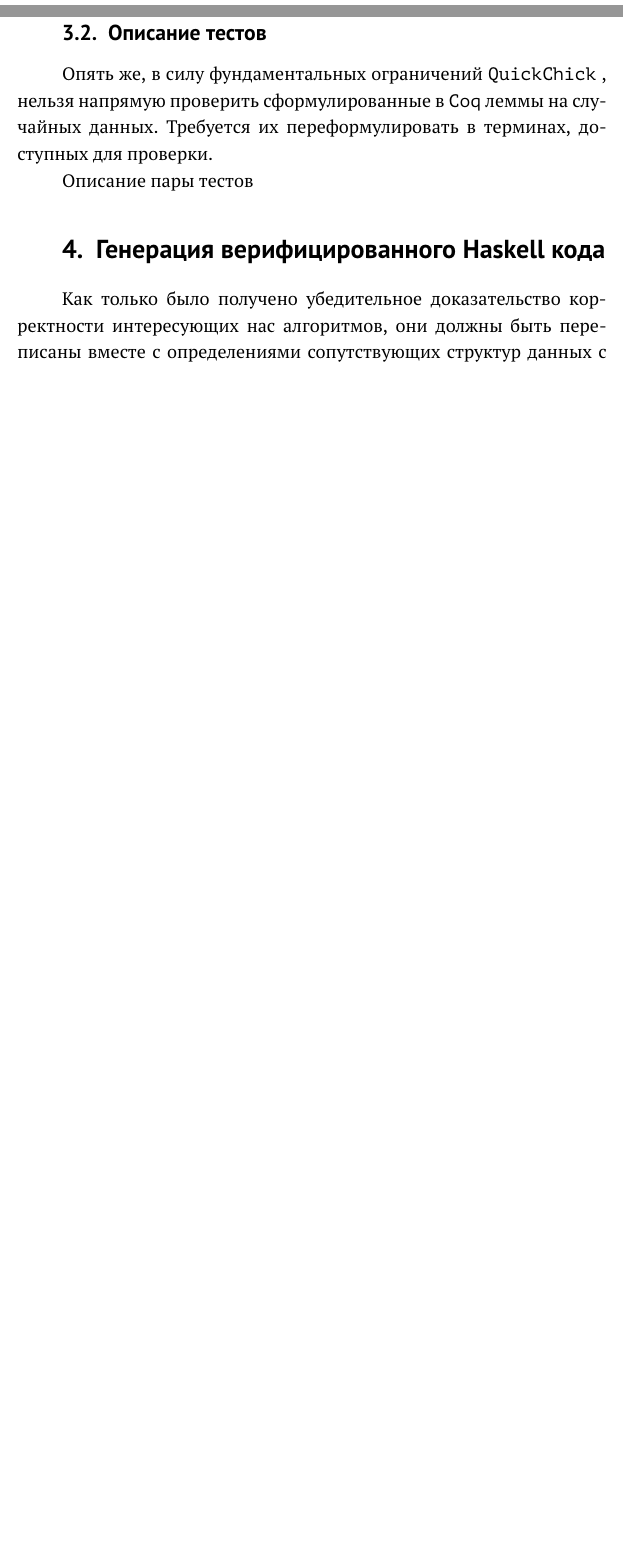
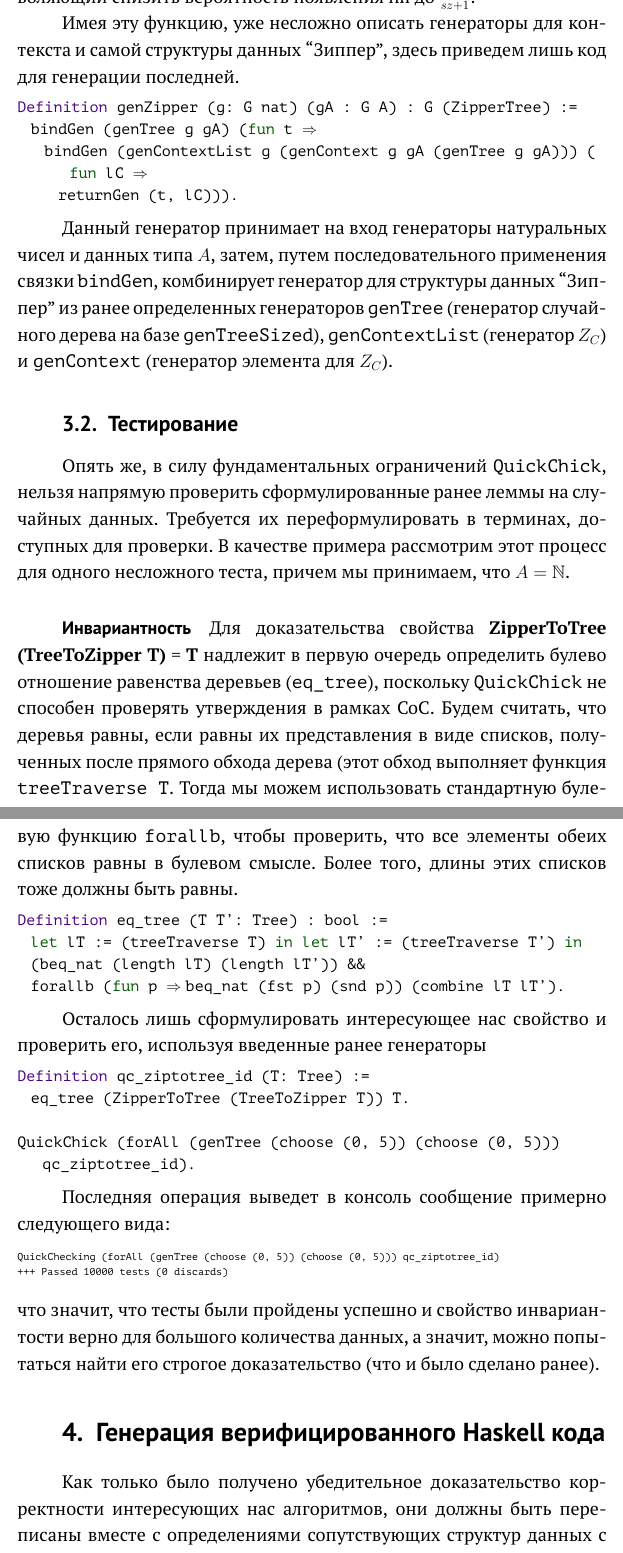
Before and after one commit to holmuk/coq-zipper, a LaTeX thesis (diplomka_navrh/main.tex): two parts of pages 15 and 16 of 17 before the commit and two parts of pages 16 and 17 of 20 after it, joined at a grey line, cut at the place of the change, the shorter picture padded with empty space. Compiled offline with pdfLaTeX.

Commit message:
Chapter 3

```diff
--- a/diplomka_navrh/main.tex
+++ b/diplomka_navrh/main.tex
@@ -7,9 +7,11 @@
 
 \input{preamble.tex}
 
+\usepackage{fancyvrb}
 \usepackage{tikz}
 \usepackage{float}
 \usetikzlibrary{arrows}
+
 
 \NewBibliographyString{langjapanese}
 \NewBibliographyString{fromjapanese}
@@ -18,8 +20,8 @@
 \DeclareMathOperator{\btnil}{T\_nil}
 
 \newcommand{\tbttr}{T\_tr}
-\newcommand{\tcoq}{\texttt{Coq}~}
-\newcommand{\tqc}{\texttt{QuickChick}~}
+\newcommand{\tcoq}{\texttt{Coq}}
+\newcommand{\tqc}{\texttt{QuickChick}}
 
 \begin{document}%E
 
@@ -298,16 +299,47 @@ Fixpoint genTreeSized (sz: nat) (g: G A) : G (Tree) :=
   end.
 \end{lstlisting}
 
-Проблема в том, что, так как у нас имеется лишь два варианта выбора ( $sz = 0$ или $sz > 0$ ), то \tqc будет генерировать пустой список в примерно 50\% случаев, что не есть желаемый результат. В связи с этим используется стандартный комбинатор \texttt{freq} \autocite{QuickChickRM}, позволяющий снизить вероятность появления nil до $\frac{1}{sz + 1}$.
+Проблема в том, что, так как у нас имеется лишь два варианта выбора ( $sz = 0$ или $sz > 0$ ), то \tqc~будет генерировать пустой список в примерно 50\% случаев, что не есть желаемый результат. В связи с этим используется стандартный комбинатор \texttt{freq} \autocite{QuickChickRM}, позволяющий снизить вероятность появления nil до $\frac{1}{sz + 1}$.
 
-\subsection{Описание тестов}
+Имея эту функцию, уже несложно описать генераторы для контекста и самой структуры данных ``Зиппер'', здесь приведем лишь код для генерации последней.
+\begin{lstlisting}
+Definition genZipper (g: G nat) (gA : G A) : G (ZipperTree) :=
+  bindGen (genTree g gA) (fun t =>
+    bindGen (genContextList g (genContext g gA (genTree g gA))) (fun lC =>
+      returnGen (t, lC))).
+\end{lstlisting}
 
-Опять же, в силу фундаментальных ограничений \tqc, нельзя напрямую проверить сформулированные в \tcoq леммы на случайных данных. Требуется их переформулировать в терминах, доступных для проверки.
+Данный генератор принимает на вход генераторы натуральных чисел и данных типа $A$, затем, путем последовательного применения связки \texttt{bindGen}, комбинирует генератор для структуры данных ``Зиппер'' из ранее определенных генераторов \texttt{genTree} (генератор случайного дерева на базе \texttt{genTreeSized}), \texttt{genContextList} (генератор $Z_C$) и \texttt{genContext} (генератор элемента для $Z_C$).
 
-Описание пары тестов
+\subsection{Тестирование}
+
+Опять же, в силу фундаментальных ограничений \tqc, нельзя напрямую проверить сформулированные ранее леммы на случайных данных. Требуется их переформулировать в терминах, доступных для проверки. В качестве примера рассмотрим этот процесс для одного несложного теста, причем мы принимаем, что $A = \mathbb{N}$.
+
+\paragraph{Инвариантность} Для доказательства свойства \textbf{ZipperToTree (TreeToZipper T)} = \textbf{T} надлежит в первую очередь определить булево отношение равенства деревьев (\texttt{eq\_tree}), поскольку \tqc~не способен проверять утверждения в рамках CoC. Будем считать, что деревья равны, если равны их представления в виде списков, полученных после прямого обхода дерева (этот обход выполняет функция \texttt{treeTraverse T}. Тогда мы можем использовать стандартную булевую функцию \texttt{forallb}, чтобы проверить, что все элементы обеих списков равны в булевом смысле. Более того, длины этих списков тоже должны быть равны.
+\begin{lstlisting}
+Definition eq_tree (T T': Tree) : bool :=
+  let lT := (treeTraverse T) in let lT' := (treeTraverse T') in
+  (beq_nat (length lT) (length lT')) &&
+  forallb (fun p => beq_nat (fst p) (snd p)) (combine lT lT').
+\end{lstlisting}
+
+Осталось лишь сформулировать интересующее нас свойство и проверить его, используя введенные ранее генераторы
+\begin{lstlisting}
+Definition qc_ziptotree_id (T: Tree) :=
+  eq_tree (ZipperToTree (TreeToZipper T)) T.
+
+QuickChick (forAll (genTree (choose (0, 5)) (choose (0, 5))) qc_ziptotree_id).
+\end{lstlisting}
+
+Последняя операция выведет в консоль сообщение примерно следующего вида:
+\begin{Verbatim}[fontsize=\scriptsize]
+QuickChecking (forAll (genTree (choose (0, 5)) (choose (0, 5))) qc_ziptotree_id)
++++ Passed 10000 tests (0 discards)
+\end{Verbatim}
+что значит, что тесты были пройдены успешно и свойство инвариантости верно для большого количества данных, а значит, можно попытаться найти его строгое доказательство (что и было сделано ранее).
 
 \section{Генерация верифицированного Haskell кода}
-Как только было получено убедительное доказательство корректности интересующих нас алгоритмов, они должны быть переписаны вместе с определениями сопутствующих структур данных с внутреннего языка \tcoq на какой-то используемый в прикладном программировании язык, такой как C\texttt{\#} или Erlang. Возникает, однако, проблема того, что вручную переписанные с одного языка на другой формализации будут семантически отличаться друг от друга (в силу ошибок при переписывании, например), и тогда вся построенная ранее доказательная база к фактической реализации применима не будет.
+Как только было получено убедительное доказательство корректности интересующих нас алгоритмов, они должны быть переписаны вместе с определениями сопутствующих структур данных с внутреннего языка \tcoq~на какой-то используемый в прикладном программировании язык, такой как C\texttt{\#} или Erlang. Возникает, однако, проблема того, что вручную переписанные с одного языка на другой формализации будут семантически отличаться друг от друга (в силу ошибок при переписывании, например), и тогда вся построенная ранее доказательная база к фактической реализации применима не будет.
 
-Для решения этой, очевидно, существенной проблемы, среда \tcoq предлагает возможности для автоматической генерации верифицированного кода на некоторых промышленных функциональных языках программирования, таких как OCaml и Haskell. Эти средства были разработаны и подробно описаны Pierre Letouzey \autocite{Pierre2004}, все дальнейшие сведения взяты из его работы.
+Для решения этой, очевидно, существенной проблемы, среда \tcoq~предлагает возможности для автоматической генерации верифицированного кода на некоторых промышленных функциональных языках программирования, таких как OCaml и Haskell. Эти средства были разработаны и подробно описаны Pierre Letouzey \autocite{Pierre2004}, все дальнейшие сведения взяты из его работы.
 
```
Also changed, not shown: diplomka_navrh/biblio.bib (+0 -1 lines), diplomka_navrh/hash_symbol.tex (deleted, +0 -5 lines), diplomka_navrh/Makefile (deleted), diplomka_navrh/core/Makefile (deleted), diplomka_navrh/hash_symbol.pdf (deleted), diplomka_navrh/main.aux.bbl (deleted), diplomka_navrh/main.bbl (deleted), diplomka_navrh/main.pdf, diplomka_navrh/main.tex (19 more changed lines), 19 other files.
